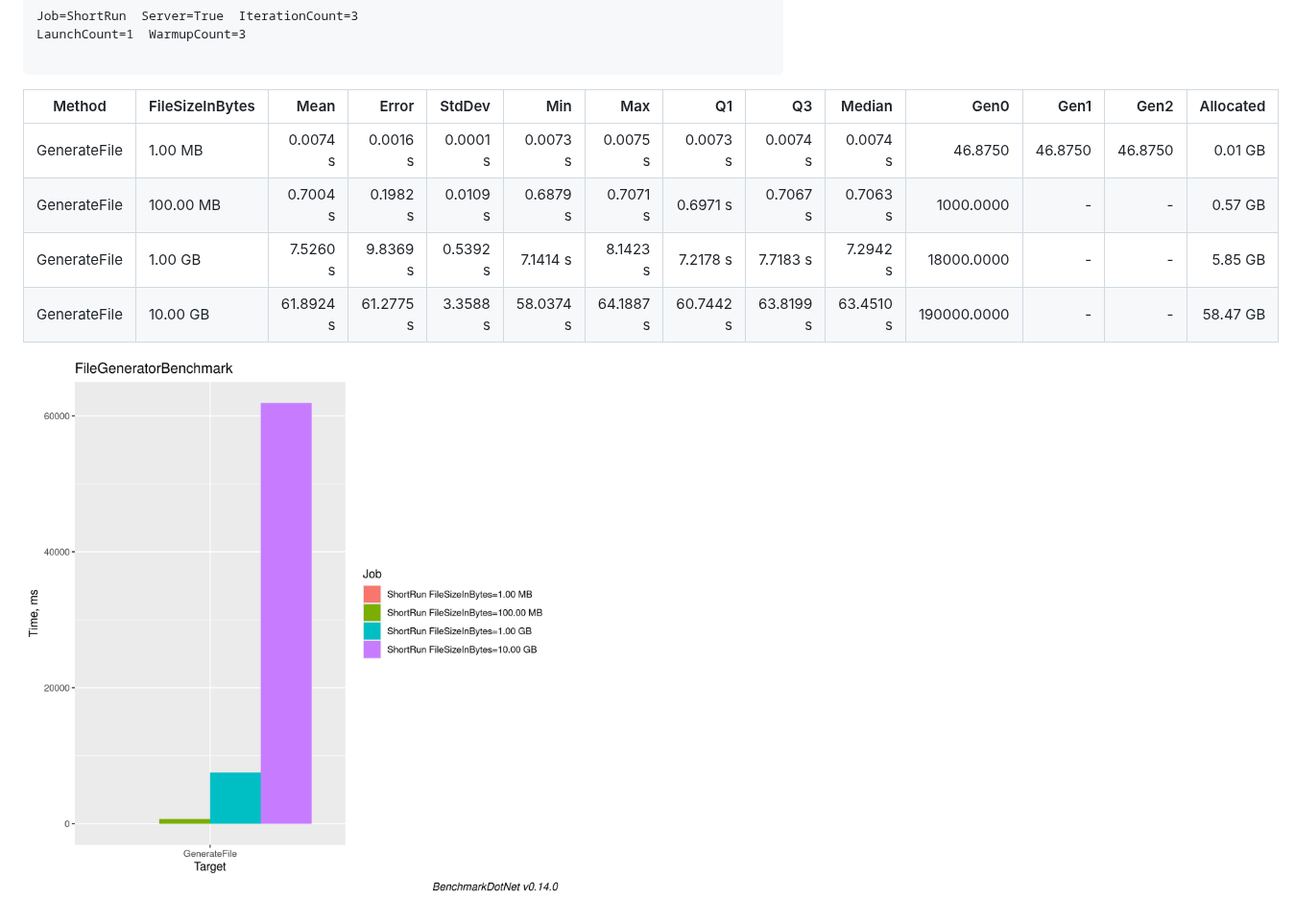
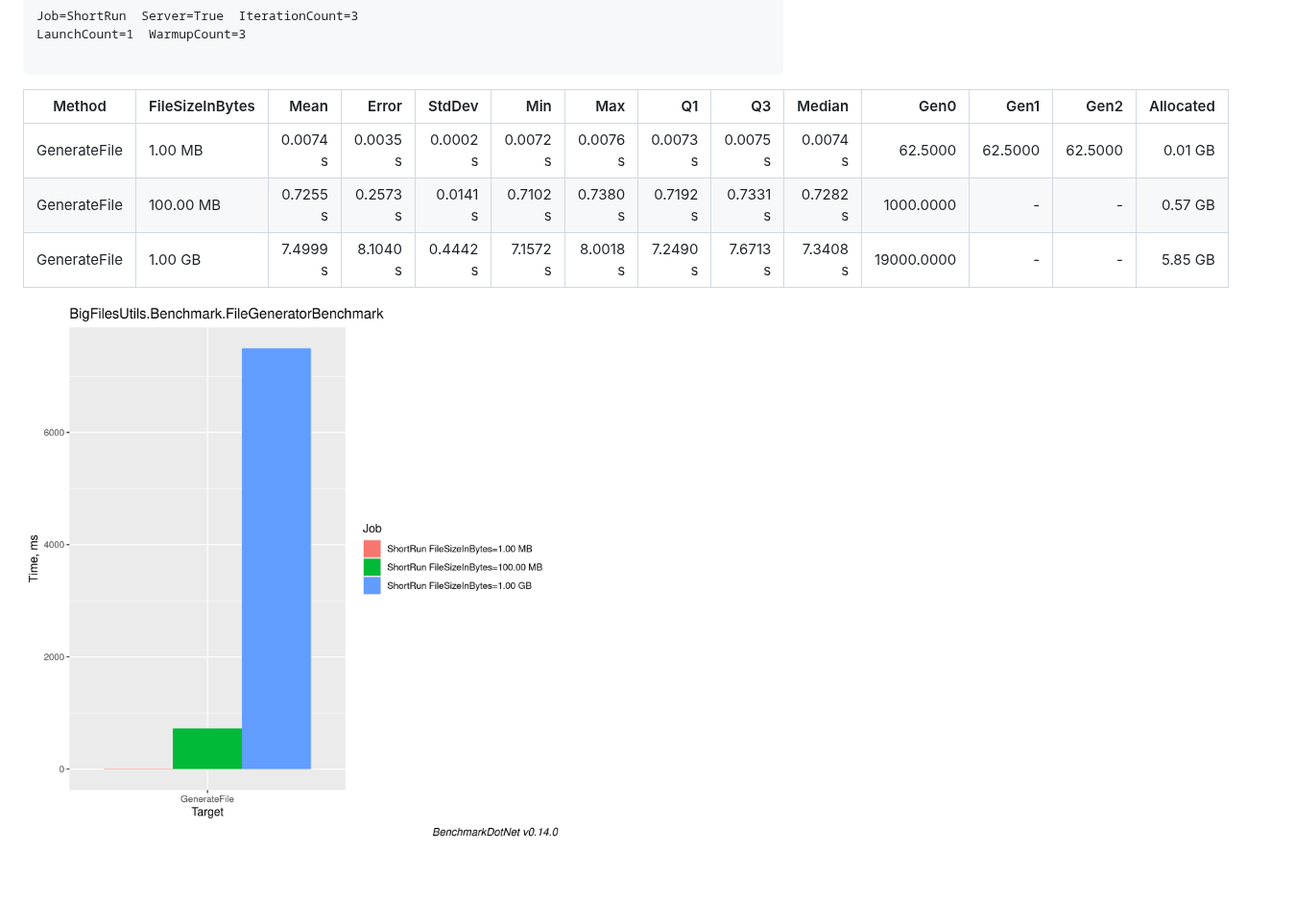
Before and after one commit to DimaKazankov/BigFilesUtils, a Markdown page: README.md, the part around one of its changes. Shown at 96% size. GitHub-like rendering; pictures changed too: docs/BigFilesUtils.Benchmark.FileGeneratorBenchmark-barplot.png; blank space fills up the shorter version.

Commit message:
Update benchmark results in README

````diff
--- a/README.md
+++ b/README.md
@@ -19,13 +19,12 @@ Job=ShortRun  Server=True  IterationCount=3
 LaunchCount=1  WarmupCount=3
 
 ```
-| Method       | FileSizeInBytes | Mean      | Error     | StdDev   | Min       | Max       | Q1        | Q3        | Median    | Gen0        | Gen1    | Gen2    | Allocated |
-|------------- |---------------- |----------:|----------:|---------:|----------:|----------:|----------:|----------:|----------:|------------:|--------:|--------:|----------:|
-| GenerateFile | 1.00 MB         |  0.0074 s |  0.0016 s | 0.0001 s |  0.0073 s |  0.0075 s |  0.0073 s |  0.0074 s |  0.0074 s |     46.8750 | 46.8750 | 46.8750 |   0.01 GB |
-| GenerateFile | 100.00 MB       |  0.7004 s |  0.1982 s | 0.0109 s |  0.6879 s |  0.7071 s |  0.6971 s |  0.7067 s |  0.7063 s |   1000.0000 |       - |       - |   0.57 GB |
-| GenerateFile | 1.00 GB         |  7.5260 s |  9.8369 s | 0.5392 s |  7.1414 s |  8.1423 s |  7.2178 s |  7.7183 s |  7.2942 s |  18000.0000 |       - |       - |   5.85 GB |
-| GenerateFile | 10.00 GB        | 61.8924 s | 61.2775 s | 3.3588 s | 58.0374 s | 64.1887 s | 60.7442 s | 63.8199 s | 63.4510 s | 190000.0000 |       - |       - |  58.47 GB |
+| Method       | FileSizeInBytes | Mean     | Error    | StdDev   | Min      | Max      | Q1       | Q3       | Median   | Gen0       | Gen1    | Gen2    | Allocated |
+|------------- |---------------- |---------:|---------:|---------:|---------:|---------:|---------:|---------:|---------:|-----------:|--------:|--------:|----------:|
+| GenerateFile | 1.00 MB         | 0.0074 s | 0.0035 s | 0.0002 s | 0.0072 s | 0.0076 s | 0.0073 s | 0.0075 s | 0.0074 s |    62.5000 | 62.5000 | 62.5000 |   0.01 GB |
+| GenerateFile | 100.00 MB       | 0.7255 s | 0.2573 s | 0.0141 s | 0.7102 s | 0.7380 s | 0.7192 s | 0.7331 s | 0.7282 s |  1000.0000 |       - |       - |   0.57 GB |
+| GenerateFile | 1.00 GB         | 7.4999 s | 8.1040 s | 0.4442 s | 7.1572 s | 8.0018 s | 7.2490 s | 7.6713 s | 7.3408 s | 19000.0000 |       - |       - |   5.85 GB |
 
-![Benchmark Barplot](docs/FileGeneratorBenchmark-barplot.png)
+![Benchmark Barplot](docs/BigFilesUtils.Benchmark.FileGeneratorBenchmark-barplot.png)
 
 <!-- BENCHMARK RESULTS END -->
````
Also changed, not shown: other parts of README.md (+1 -1 lines), docs/BigFilesUtils.Benchmark.FileGeneratorBenchmark-report-github.md (+9 -18 lines).
